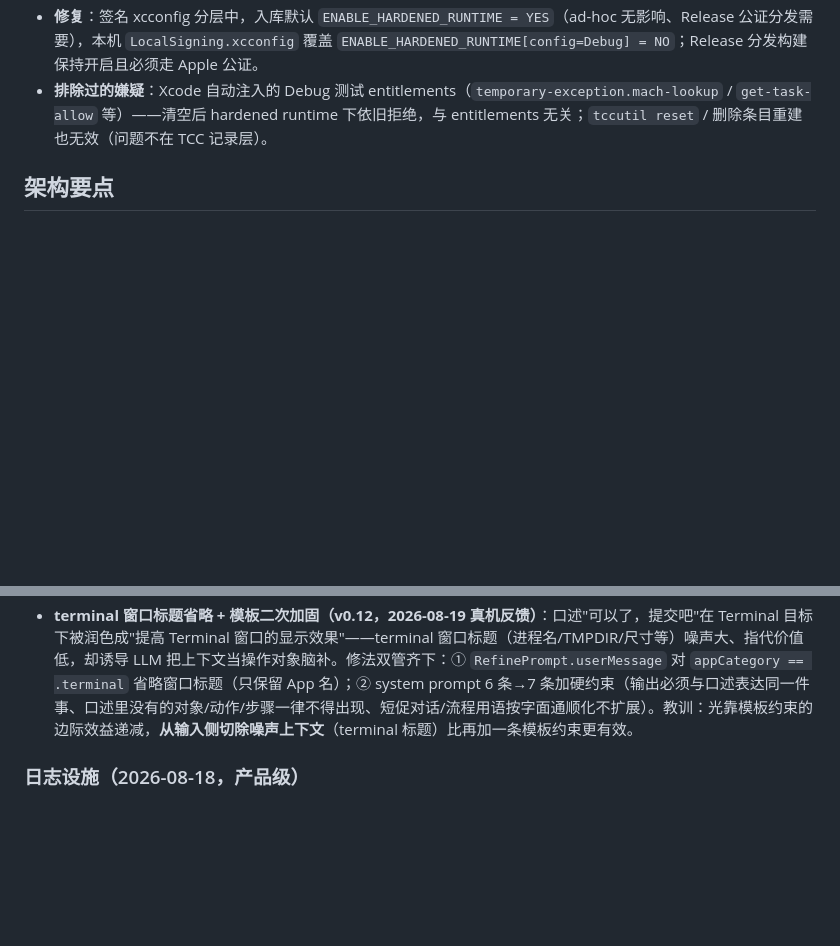
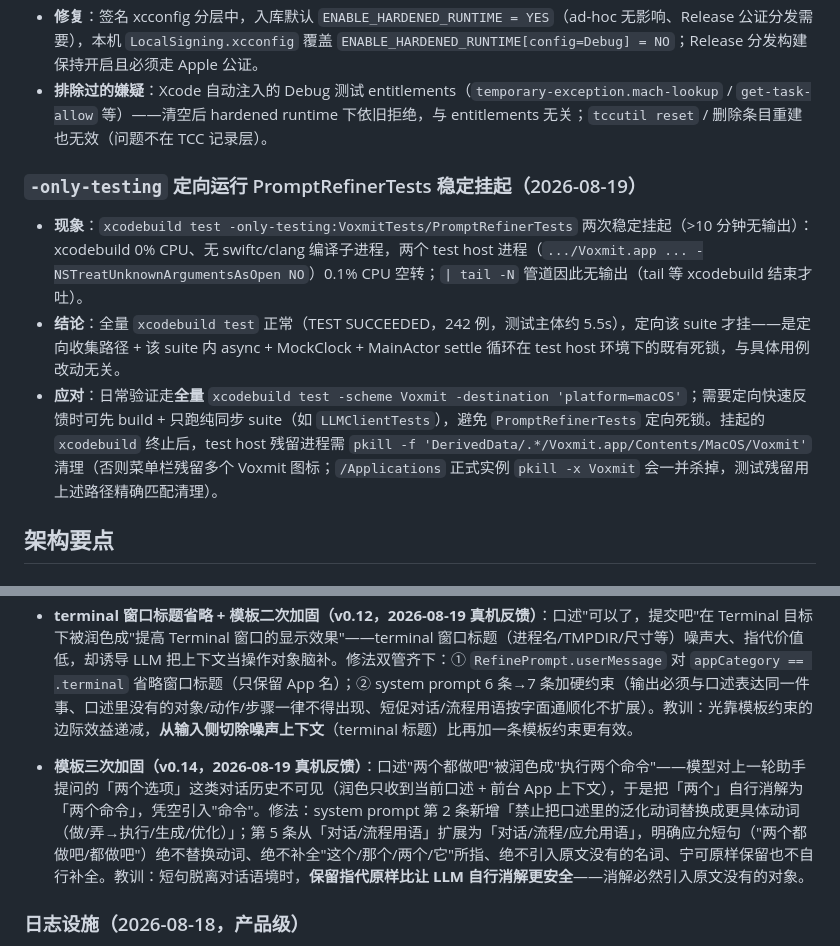
Before and after one commit to scottli139/voxmit, a Markdown page: docs/implementation-notes.md, 2 parts joined by grey strips. Drawn GitHub-style; blank space fills up the shorter version.

```diff
--- a/docs/implementation-notes.md
+++ b/docs/implementation-notes.md
@@ -98,6 +98,12 @@
 - **修复**：签名 xcconfig 分层中，入库默认 `ENABLE_HARDENED_RUNTIME = YES`（ad-hoc 无影响、Release 公证分发需要），本机 `LocalSigning.xcconfig` 覆盖 `ENABLE_HARDENED_RUNTIME[config=Debug] = NO`；Release 分发构建保持开启且必须走 Apple 公证。
 - **排除过的嫌疑**：Xcode 自动注入的 Debug 测试 entitlements（`temporary-exception.mach-lookup` / `get-task-allow` 等）——清空后 hardened runtime 下依旧拒绝，与 entitlements 无关；`tccutil reset` / 删除条目重建也无效（问题不在 TCC 记录层）。
 
+### `-only-testing` 定向运行 PromptRefinerTests 稳定挂起（2026-08-19）
+
+- **现象**：`xcodebuild test -only-testing:VoxmitTests/PromptRefinerTests` 两次稳定挂起（>10 分钟无输出）：xcodebuild 0% CPU、无 swiftc/clang 编译子进程，两个 test host 进程（`.../Voxmit.app ... -NSTreatUnknownArgumentsAsOpen NO`）0.1% CPU 空转；`| tail -N` 管道因此无输出（tail 等 xcodebuild 结束才吐）。
+- **结论**：全量 `xcodebuild test` 正常（TEST SUCCEEDED，242 例，测试主体约 5.5s），定向该 suite 才挂——是定向收集路径 + 该 suite 内 async + MockClock + MainActor settle 循环在 test host 环境下的既有死锁，与具体用例改动无关。
+- **应对**：日常验证走**全量** `xcodebuild test -scheme Voxmit -destination 'platform=macOS'`；需要定向快速反馈时可先 build + 只跑纯同步 suite（如 `LLMClientTests`），避免 `PromptRefinerTests` 定向死锁。挂起的 `xcodebuild` 终止后，test host 残留进程需 `pkill -f 'DerivedData/.*/Voxmit.app/Contents/MacOS/Voxmit'` 清理（否则菜单栏残留多个 Voxmit 图标；`/Applications` 正式实例 `pkill -x Voxmit` 会一并杀掉，测试残留用上述路径精确匹配清理）。
+
 ## 架构要点
 
 ### 权限自检（Phase 1，FR-G5）
@@ -190,6 +196,8 @@
 - **端点选型实测（2026-08-19）**：Kimi Code 端点（`api.kimi.com/coding/v1`，会员额度）结构性不适合润色后端——仅允许 temperature=1；强制思考且 reasoning 计入 max_tokens（500 额度被思考吃光 → 正文空串，表现为「请求成功但无内容」）；延迟 3~6.6s（highspeed 档 hello 0.96s 但真实负载仍 3s+）装不进 3s 预算。Moonshot 开放平台（`api.moonshot.cn`，按量付费）`moonshot-v1-8k`：0.6~2s、无强制思考、工程口述质量达标（指代消解/术语保留/分点），为 §8-1 默认值的实测背书；诗歌等离域输入会被强行「工程化」——v0.11 模板加"非工程口述只做通顺化、上下文仅供消歧"硬约束后修复（真机实证旧模板会把 Notes 窗口标题脑补成操作指令）。真机验收：首试 1.2s 超时（冷连接握手占大头）→ 重试成功（连接复用），端到端 3.3s——连接预热/预算再平衡列后续优化项。
 - **terminal 窗口标题省略 + 模板二次加固（v0.12，2026-08-19 真机反馈）**：口述"可以了，提交吧"在 Terminal 目标下被润色成"提高 Terminal 窗口的显示效果"——terminal 窗口标题（进程名/TMPDIR/尺寸等）噪声大、指代价值低，却诱导 LLM 把上下文当操作对象脑补。修法双管齐下：① `RefinePrompt.userMessage` 对 `appCategory == .terminal` 省略窗口标题（只保留 App 名）；② system prompt 6 条→7 条加硬约束（输出必须与口述表达同一件事、口述里没有的对象/动作/步骤一律不得出现、短促对话/流程用语按字面通顺化不扩展）。教训：光靠模板约束的边际效益递减，**从输入侧切除噪声上下文**（terminal 标题）比再加一条模板约束更有效。
 
+- **模板三次加固（v0.14，2026-08-19 真机反馈）**：口述"两个都做吧"被润色成"执行两个命令"——模型对上一轮助手提问的「两个选项」这类对话历史不可见（润色只收到当前口述 + 前台 App 上下文），于是把「两个」自行消解为「两个命令」，凭空引入"命令"。修法：system prompt 第 2 条新增「禁止把口述里的泛化动词替换成更具体动词（做/弄→执行/生成/优化）」；第 5 条从「对话/流程用语」扩展为「对话/流程/应允用语」，明确应允短句（"两个都做吧/都做吧"）绝不替换动词、绝不补全"这个/那个/两个/它"所指、绝不引入原文没有的名词、宁可原样保留也不自行补全。教训：短句脱离对话语境时，**保留指代原样比让 LLM 自行消解更安全**——消解必然引入原文没有的对象。
+
 ### 日志设施（2026-08-18，产品级）
 
 **用法**：打点一律走门面 `AppLog.info(.pipeline, "…")`（级别方法 + category 枚举），不要再新建 `Logger` 实例；门面同时写 os_log 与内存环形缓冲（`LogRingBuffer`，容量 2000，本次会话保底诊断）。
```
Also changed, not shown: PLAN.md (+1 -0 lines), 语音编程工具-需求分析与方案说明.md (+5 -1 lines).
